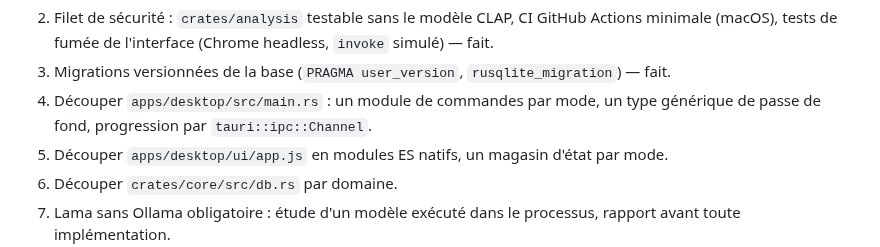
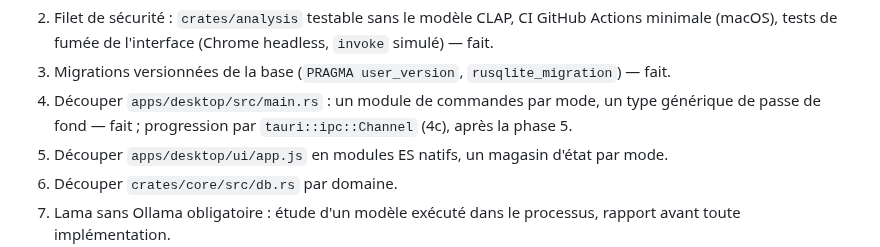
Before and after one commit to rousseau/rusty-music, a Markdown page: docs/suite.md, the part around the change. Drawn GitHub-style.

```diff
--- a/docs/suite.md
+++ b/docs/suite.md
@@ -34,7 +34,8 @@ mention contraire.
 3. Migrations versionnées de la base (`PRAGMA user_version`,
    `rusqlite_migration`) — fait.
 4. Découper `apps/desktop/src/main.rs` : un module de commandes par mode, un
-   type générique de passe de fond, progression par `tauri::ipc::Channel`.
+   type générique de passe de fond — fait ; progression par
+   `tauri::ipc::Channel` (4c), après la phase 5.
 5. Découper `apps/desktop/ui/app.js` en modules ES natifs, un magasin d'état
    par mode.
 6. Découper `crates/core/src/db.rs` par domaine.
```
Also changed, not shown: docs/journal.md (+22 -0 lines).
